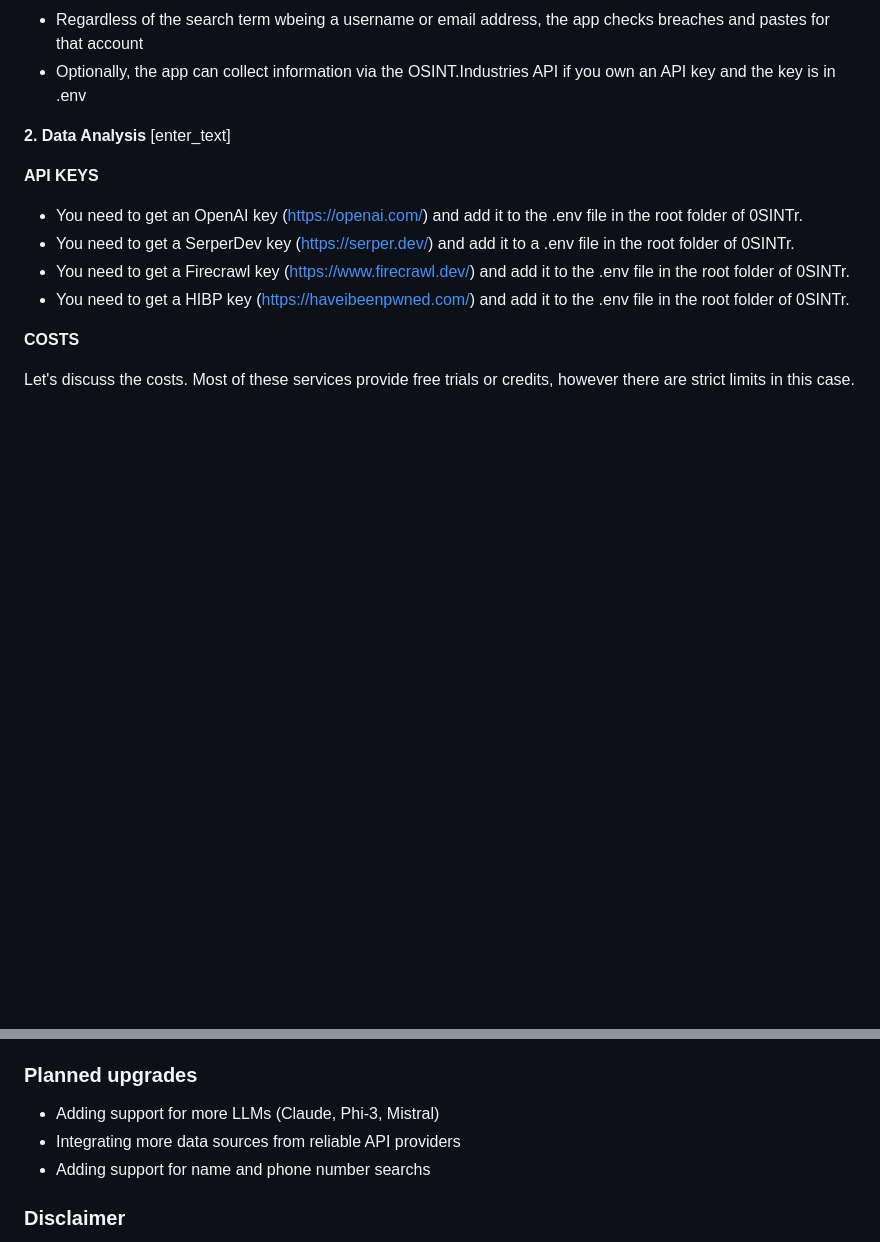
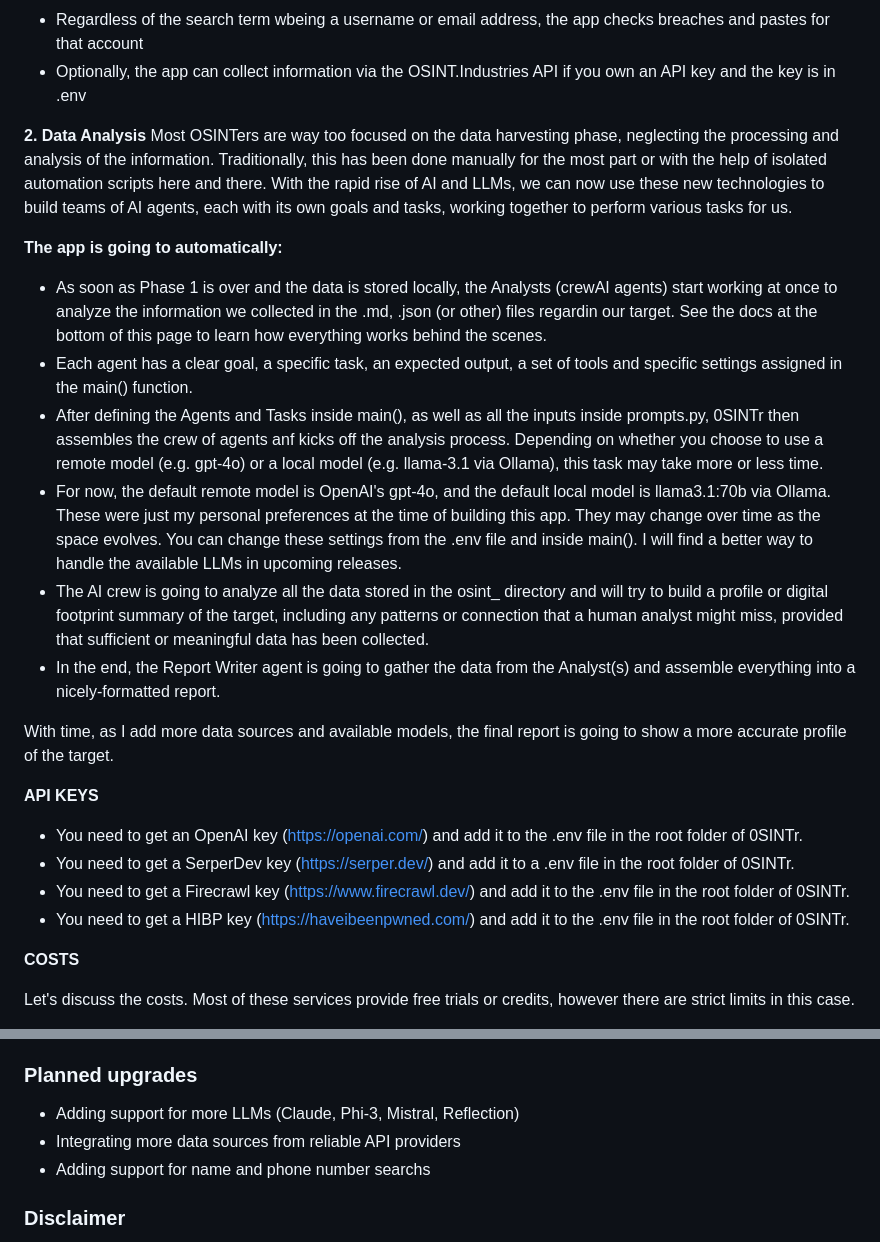
Before and after one commit to 0SINTr/osintr, a Markdown page: README.md, 2 parts joined by grey strips. Drawn GitHub-style; blank space fills up the shorter version.

```diff
--- a/README.md
+++ b/README.md
@@ -24,7 +24,17 @@ You first need to provide a **Username** or **Email Address** at the prompt (see
 * Optionally, the app can collect information via the OSINT.Industries API if you own an API key and the key is in .env
 
 **2. Data Analysis**
-[enter_text]
+Most OSINTers are way too focused on the data harvesting phase, neglecting the processing and analysis of the information. Traditionally, this has been done manually for the most part or with the help of isolated automation scripts here and there. With the rapid rise of AI and LLMs, we can now use these new technologies to build teams of AI agents, each with its own goals and tasks, working together to perform various tasks for us.
+
+**The app is going to automatically:**
+* As soon as Phase 1 is over and the data is stored locally, the Analysts (crewAI agents) start working at once to analyze the information we collected in the .md, .json (or other) files regardin our target. See the docs at the bottom of this page to learn how everything works behind the scenes.
+* Each agent has a clear goal, a specific task, an expected output, a set of tools and specific settings assigned in the main() function.
+* After defining the Agents and Tasks inside main(), as well as all the inputs inside prompts.py, 0SINTr then assembles the crew of agents anf kicks off the analysis process. Depending on whether you choose to use a remote model (e.g. gpt-4o) or a local model (e.g. llama-3.1 via Ollama), this task may take more or less time.
+* For now, the default remote model is OpenAI's gpt-4o, and the default local model is llama3.1:70b via Ollama. These were just my personal preferences at the time of building this app. They may change over time as the space evolves. You can change these settings from the .env file and inside main(). I will find a better way to handle the available LLMs in upcoming releases.
+* The AI crew is going to analyze all the data stored in the osint_ directory and will try to build a profile or digital footprint summary of the target, including any patterns or connection that a human analyst might miss, provided that sufficient or meaningful data has been collected.
+* In the end, the Report Writer agent is going to gather the data from the Analyst(s) and assemble everything into a nicely-formatted report.
+
+With time, as I add more data sources and available models, the final report is going to show a more accurate profile of the target.
 
 **API KEYS**
 - You need to get an OpenAI key (https://openai.com/) and add it to the .env file in the root folder of 0SINTr.
@@ -86,7 +96,7 @@ After collecting the data, the app initializes the OSINT Crew, assembling the ag
 The OSINT Crew is composed of multiple AI agents, each with unique roles, goals, and tools. These agents collaborate on a series of tasks, defined in `tasks.py`, leveraging their collective skills to achieve complex objectives. The `agents.py` file outlines the capabilities and configurations of each agent in your crew, whilst `prompts.py` contains all the prompts and instructions for your crew members. The prompts provided by default with the app are the ones that woked best for me at the time of the latest test.
 
 ### Planned upgrades
-- Adding support for more LLMs (Claude, Phi-3, Mistral)
+- Adding support for more LLMs (Claude, Phi-3, Mistral, Reflection)
 - Integrating more data sources from reliable API providers
 - Adding support for name and phone number searchs
 
```
